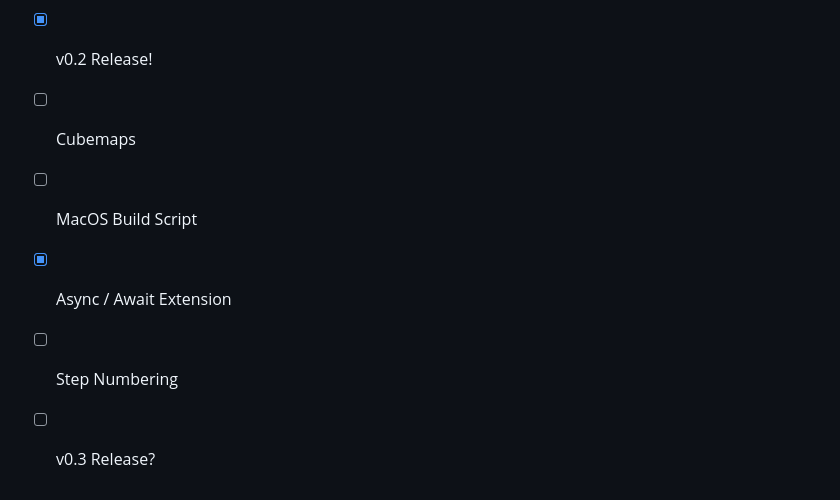
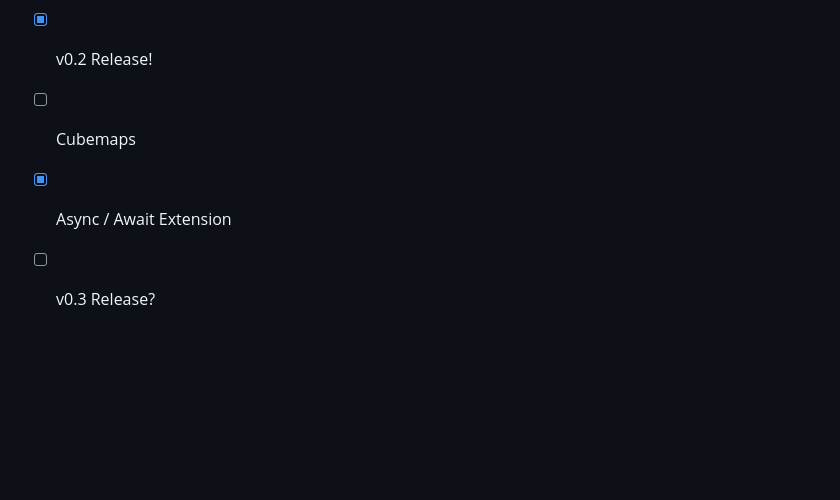
Before and after one commit to davnotdev/mepeyew, a Markdown page: README.md, the part around the change. Drawn GitHub-style; blank space fills up the shorter version.

```diff
--- a/README.md
+++ b/README.md
@@ -113,7 +113,5 @@ The API is designed to be stable, but I can't guarantee anything of course.
 - [x] (Debug, Clone, Copy, Hash, PartialEq, Eq)-ify Everything
 - [x] v0.2 Release!
 - [ ] Cubemaps
-- [ ] MacOS Build Script
 - [x] Async / Await Extension
-- [ ] Step Numbering
 - [ ] v0.3 Release?
```
